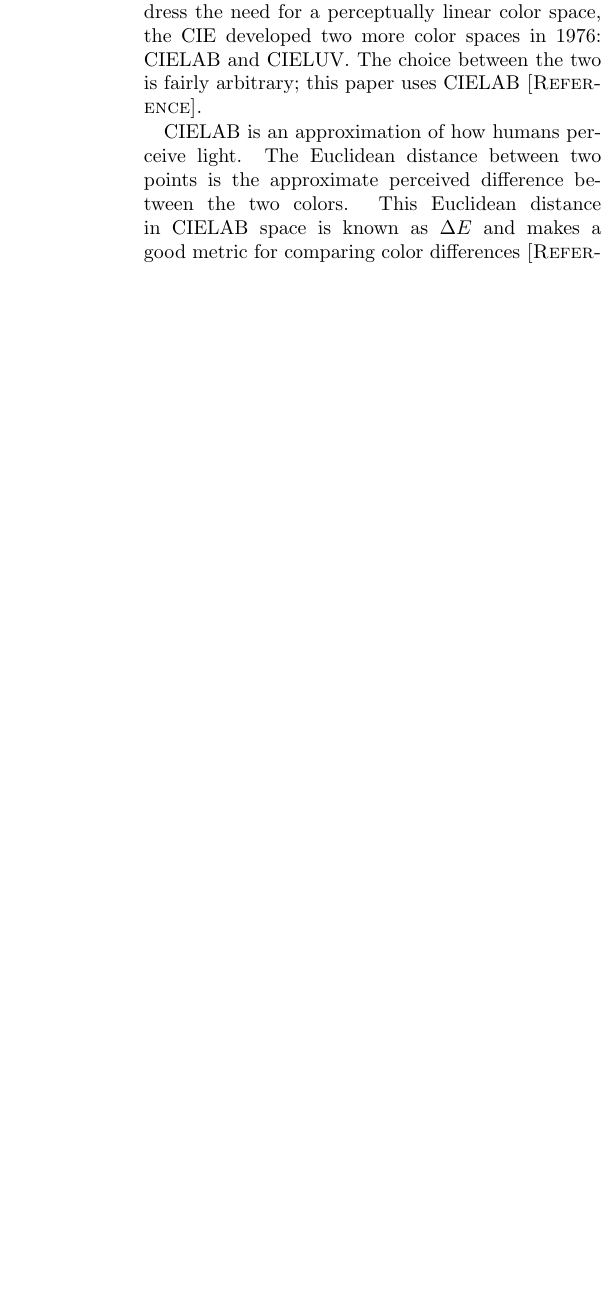
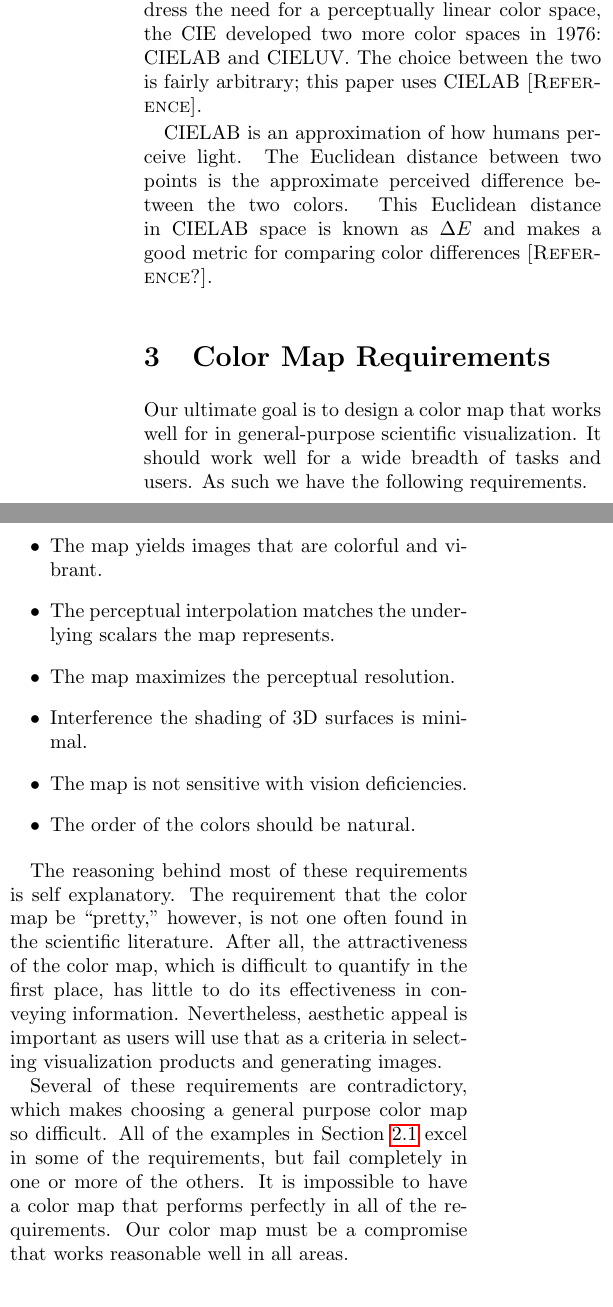
Before and after one commit to kmorel-papers/ColorMaps, a LaTeX paper (ColorMaps.tex): part of one column of page 4 of 4 before the commit and two parts of the columns of page 4 of 5 after it, the two joined at a grey line, cut so that both start at the same text, the shorter picture padded with empty space. Compiled offline with pdfLaTeX.

Commit message:
Wrote a section on color map requirements.
git-svn-id: svn+ssh://vizrd.srn.sandia.gov/svnroot/kmorel/papers/ColorMaps/trunk@28 61430140-fc74-48ae-be37-35807f1eb91a

```diff
--- a/ColorMaps.tex
+++ b/ColorMaps.tex
@@ -299,8 +299,48 @@ is fairly arbitrary; this paper uses \Lab \sticky{Reference}.
 \Lab is an approximation of how humans perceive light.  The Euclidean
 distance between two points is the approximate perceived difference between
 the two colors.  This Euclidean distance in \Lab space is known as \DeltaE
-and makes a good metric for comparing color differences \sticky{Reference?}.
+and makes a good metric for comparing color differences
+\sticky{Reference?}.
 
+
+\section{Color Map Requirements}
+\label{sec:ColorMapRequirements}
+
+Our ultimate goal is to design a color map that works well for in
+general-purpose scientific visualization.  It should work well for a wide
+breadth of tasks and users.  As such we have the following requirements.
+
+\begin{itemize}
+\item The map yields images that are colorful and vibrant.
+\item The perceptual interpolation matches the underlying scalars the map
+  represents.
+\item The map maximizes the perceptual resolution.
+\item Interference the shading of 3D surfaces is minimal.
+\item The map is not sensitive with vision deficiencies.
+\item The order of the colors should be natural.
+\end{itemize}
+
+The reasoning behind most of these requirements is self explanatory.  The
+requirement that the color map be ``pretty,'' however, is not one often
+found in the scientific literature.  After all, the attractiveness of the
+color map, which is difficult to quantify in the first place, has little to
+do its effectiveness in conveying information.  Nevertheless, aesthetic
+appeal is important as users will use that as a criteria in selecting
+visualization products and generating images.
+
+% \begin{itemize}
+% \item Due to the proliferation of visualization programs and images using
+%   the rainbow color map, many users will have ``learned'' the order of the
+%   colors and will continue to have to use them.  Our color map should try
+%   not to break that convention.
+% \end{itemize}
+
+Several of these requirements are contradictory, which makes choosing a
+general purpose color map so difficult.  All of the examples in
+Section~\ref{sec:PreviousWork:ColorMaps} excel in some of the requirements,
+but fail completely in one or more of the others.  It is impossible to have
+a color map that performs perfectly in all of the requirements.  Our color
+map must be a compromise that works reasonable well in all areas.
 
 \section{Acknowledgements}
 
```
